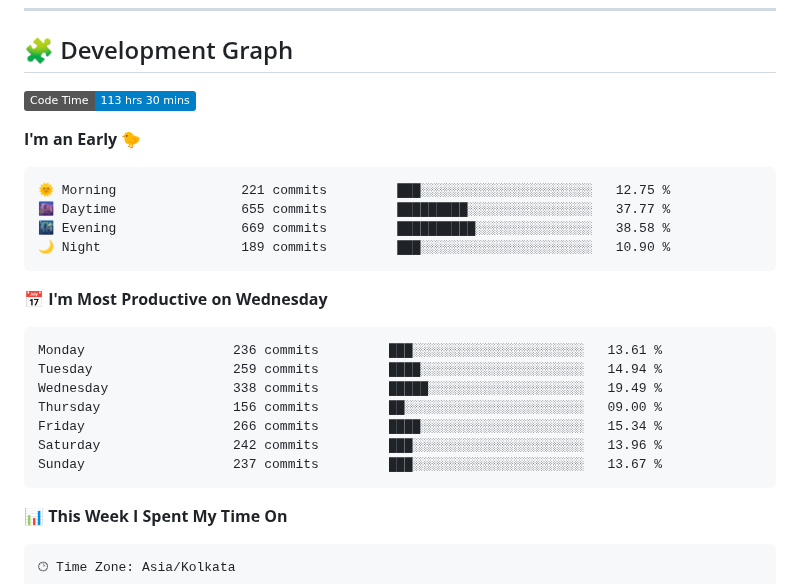
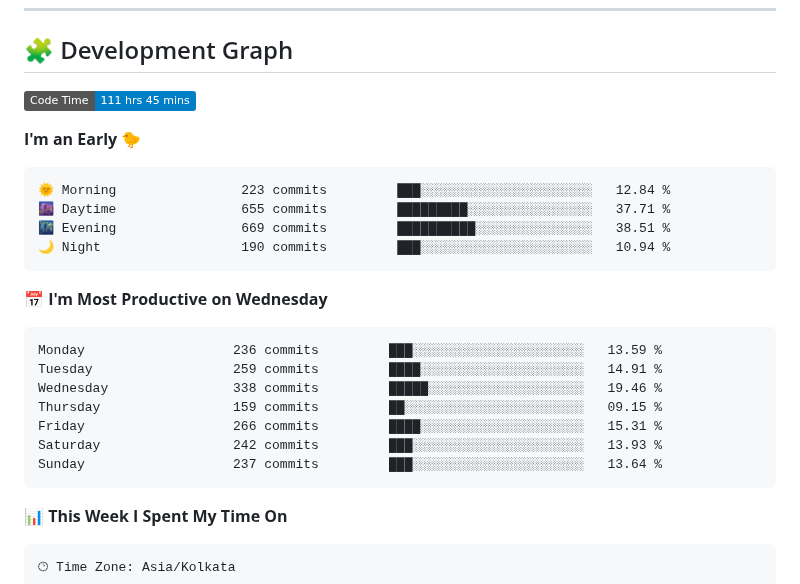
Before and after one commit to sumitverma77/sumitverma77, a Markdown page: README.md, the part around one of its changes. Drawn GitHub-style; badges without logos.

Commit message:
Updated with Dev Metrics

````diff
--- a/README.md
+++ b/README.md
@@ -144,26 +144,26 @@
 ## 🧩 Development Graph
 
 <!--START_SECTION:waka-->
-![Code Time](http://img.shields.io/badge/Code%20Time-113%20hrs%2030%20mins-blue)
+![Code Time](http://img.shields.io/badge/Code%20Time-111%20hrs%2045%20mins-blue)
 
 **I'm an Early 🐤**
 
 ```text
-🌞 Morning                221 commits         ███░░░░░░░░░░░░░░░░░░░░░░   12.75 %
-🌆 Daytime                655 commits         █████████░░░░░░░░░░░░░░░░   37.77 %
-🌃 Evening                669 commits         ██████████░░░░░░░░░░░░░░░   38.58 %
-🌙 Night                  189 commits         ███░░░░░░░░░░░░░░░░░░░░░░   10.90 %
+🌞 Morning                223 commits         ███░░░░░░░░░░░░░░░░░░░░░░   12.84 %
+🌆 Daytime                655 commits         █████████░░░░░░░░░░░░░░░░   37.71 %
+🌃 Evening                669 commits         ██████████░░░░░░░░░░░░░░░   38.51 %
+🌙 Night                  190 commits         ███░░░░░░░░░░░░░░░░░░░░░░   10.94 %
 ```
 📅 **I'm Most Productive on Wednesday**
 
 ```text
-Monday                   236 commits         ███░░░░░░░░░░░░░░░░░░░░░░   13.61 %
-Tuesday                  259 commits         ████░░░░░░░░░░░░░░░░░░░░░   14.94 %
-Wednesday                338 commits         █████░░░░░░░░░░░░░░░░░░░░   19.49 %
-Thursday                 156 commits         ██░░░░░░░░░░░░░░░░░░░░░░░   09.00 %
-Friday                   266 commits         ████░░░░░░░░░░░░░░░░░░░░░   15.34 %
-Saturday                 242 commits         ███░░░░░░░░░░░░░░░░░░░░░░   13.96 %
-Sunday                   237 commits         ███░░░░░░░░░░░░░░░░░░░░░░   13.67 %
+Monday                   236 commits         ███░░░░░░░░░░░░░░░░░░░░░░   13.59 %
+Tuesday                  259 commits         ████░░░░░░░░░░░░░░░░░░░░░   14.91 %
+Wednesday                338 commits         █████░░░░░░░░░░░░░░░░░░░░   19.46 %
+Thursday                 159 commits         ██░░░░░░░░░░░░░░░░░░░░░░░   09.15 %
+Friday                   266 commits         ████░░░░░░░░░░░░░░░░░░░░░   15.31 %
+Saturday                 242 commits         ███░░░░░░░░░░░░░░░░░░░░░░   13.93 %
+Sunday                   237 commits         ███░░░░░░░░░░░░░░░░░░░░░░   13.64 %
 ```
 
 
````
Also changed, not shown: other parts of README.md (+1 -1 lines).
